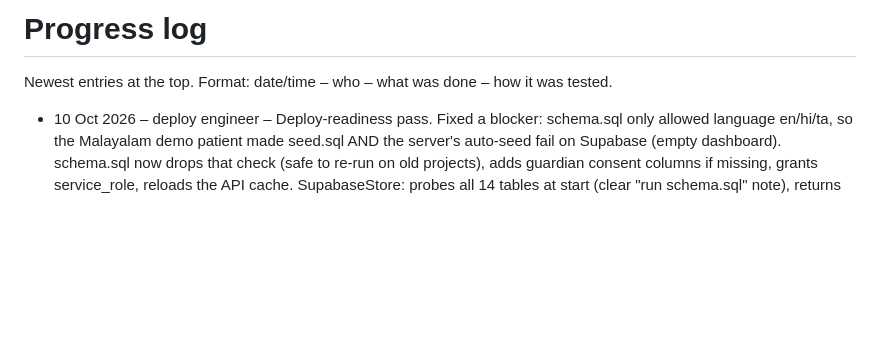
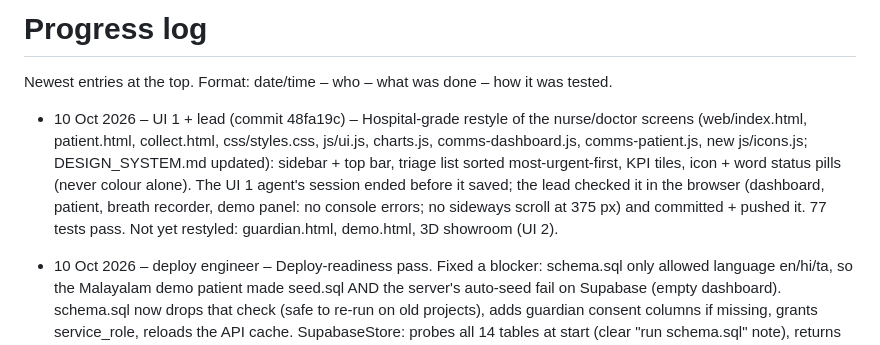
Before and after one commit to sharonshajuaugustine/SpiroBuddy, a Markdown page: docs/PROGRESS.md, the part around the change. GitHub-like rendering; blank space fills up the shorter version.

```diff
--- a/docs/PROGRESS.md
+++ b/docs/PROGRESS.md
@@ -2,6 +2,7 @@
 
 Newest entries at the top. Format: date/time – who – what was done – how it was tested.
 
+- 10 Oct 2026 – UI 1 + lead (commit 48fa19c) – Hospital-grade restyle of the nurse/doctor screens (web/index.html, patient.html, collect.html, css/styles.css, js/ui.js, charts.js, comms-dashboard.js, comms-patient.js, new js/icons.js; DESIGN_SYSTEM.md updated): sidebar + top bar, triage list sorted most-urgent-first, KPI tiles, icon + word status pills (never colour alone). The UI 1 agent's session ended before it saved; the lead checked it in the browser (dashboard, patient, breath recorder, demo panel: no console errors; no sideways scroll at 375 px) and committed + pushed it. 77 tests pass. Not yet restyled: guardian.html, demo.html, 3D showroom (UI 2).
 - 10 Oct 2026 – deploy engineer – Deploy-readiness pass. Fixed a blocker: schema.sql only allowed language en/hi/ta, so the Malayalam demo patient made seed.sql AND the server's auto-seed fail on Supabase (empty dashboard). schema.sql now drops that check (safe to re-run on old projects), adds guardian consent columns if missing, grants service_role, reloads the API cache. SupabaseStore: probes all 14 tables at start (clear "run schema.sql" note), returns timestamps in local time like SQLite, splits mixed-key bulk inserts, stable paging, quoted in-lists, count() for care_settings. requirements.txt pinned to the tested versions + pillow (was missing: progress cards). render.yaml: branch main, SARVAM_API_KEY and every env var the code reads, PUBLIC_BASE_URL auto from RENDER_EXTERNAL_URL (config.py). /api/train re-exports labelled breaths from Supabase first. DEPLOY.md rewritten click-by-click. New tests/test_supabase_store.py (fake PostgREST checked against schema.sql; whole demo seed + API through SupabaseStore). Tested: fresh Python 3.12 venv install + ml/train.py + server with DATA_BACKEND=supabase and no keys (demo fallback, all pages 200); schema.sql + seed.sql run on a real local Postgres via pgserver (old→new upgrade, run twice); 77 tests pass. Not committed.
 - 10 Oct 2026 – solutions architect – docs/FUTURE_ARCHITECTURE.md: demo → pilot → multi-hospital → national roadmap (load, identity/RLS tenancy, data/DPDP/ABDM, device BLE/OTA, app sync + /api/v1, ML/LLM guardrails, comms outbox, SLOs/DR, STRIDE, ISO 13485/IEC 62304, ₹ cost model, Mermaid diagram, top-10 decisions). Docs only, no code changed; 16 new sources (W1–W16) listed in the file for the ledger.
 - 10 Oct 2026 – comms engineer – Q-28/Q-29: WhatsApp text in Malayalam (disclosure, footer, buttons, replies, reminder, guardian alert, status, consent renewal, STOP word നിർത്തുക, template summary, missed alert; new `common.text_lang`, calls/IVR/consent statement stay en/hi/ta) + Tamil template summary and missed alert; all ml/ta strings flagged "needs native-speaker check". Before 8 am the summary says today's sessions start at 8 am and gives yesterday's numbers (`llm.add_recent`), no "0 of 0"; dropped the "SpiroBuddy - Name:" prefix (nurse copy keeps the name). 2 new tests, 65 pass. Not committed.
```
Also changed, not shown: docs/HANDOFF.md (+8 -2 lines).
